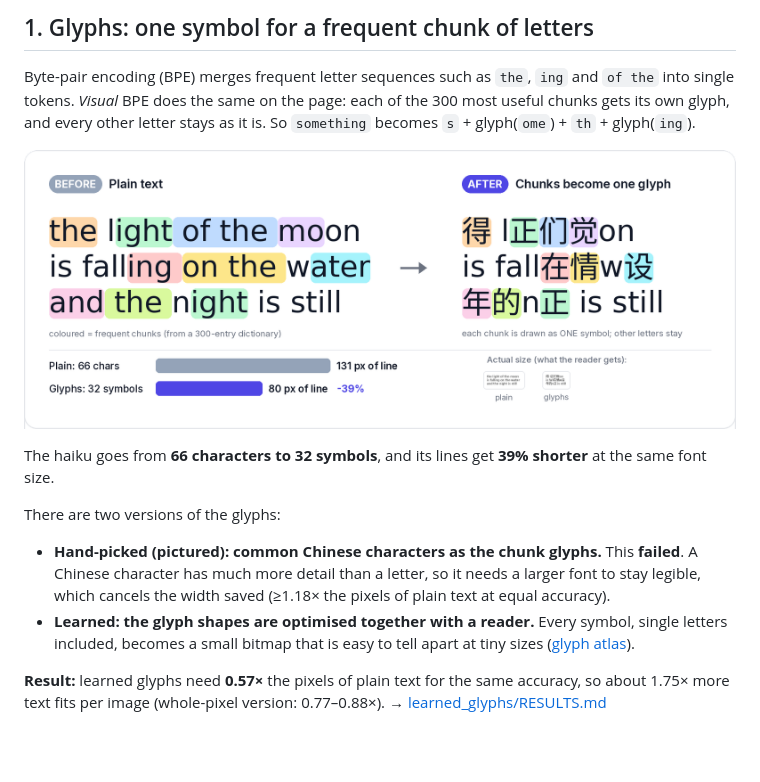
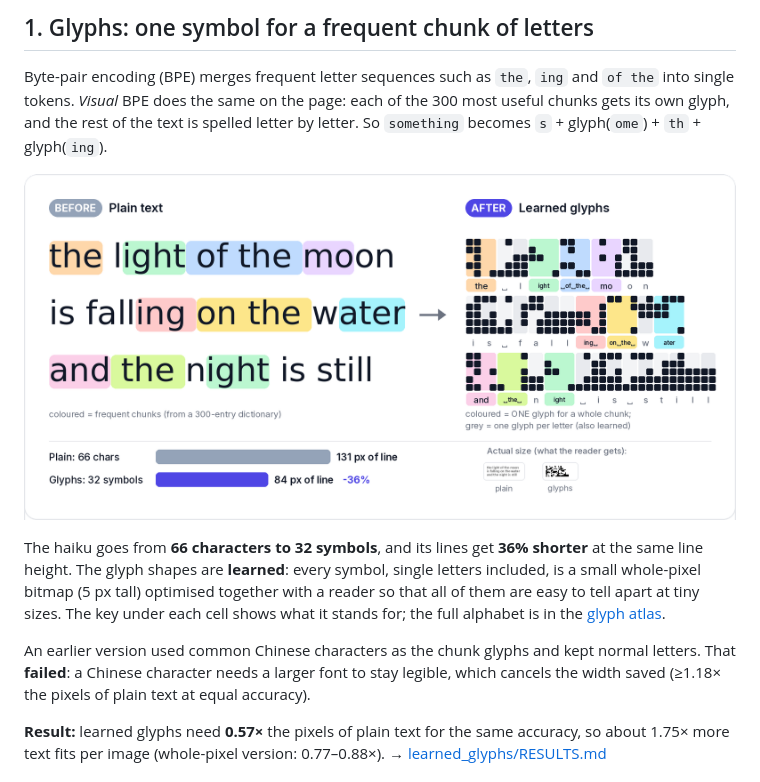
Before and after one commit to StephenFlavin/Visual-token-compression, a Markdown page: README.md, the part around one of its changes. Drawn GitHub-style; pictures changed too: docs/img/glyphs.png; blank space fills up the shorter version.

```diff
--- a/README.md
+++ b/README.md
@@ -18,6 +18,6 @@ were *trained* on the rendering, so neither side gets an unfair advantage.
 ## 1. Glyphs: one symbol for a frequent chunk of letters
 
 Byte-pair encoding (BPE) merges frequent letter sequences such as `the`, `ing` and ` of the ` into single
-tokens. *Visual* BPE does the same on the page: each of the 300 most useful chunks gets its own glyph, and
-every other letter stays as it is. So `something` becomes `s` + glyph(`ome`) + `th` + glyph(`ing`).
+tokens. *Visual* BPE does the same on the page: each of the 300 most useful chunks gets its own glyph, and the
+rest of the text is spelled letter by letter. So `something` becomes `s` + glyph(`ome`) + `th` + glyph(`ing`).
 
@@ -25,12 +25,13 @@ every other letter stays as it is. So `something` becomes `s` + glyph(`ome`) + `
 
-The haiku goes from **66 characters to 32 symbols**, and its lines get **39% shorter** at the same font size.
+The haiku goes from **66 characters to 32 symbols**, and its lines get **36% shorter** at the same line height.
+The glyph shapes are **learned**: every symbol, single letters included, is a small whole-pixel bitmap (5 px
+tall) optimised together with a reader so that all of them are easy to tell apart at tiny sizes. The key under
+each cell shows what it stands for; the full alphabet is in the
+[glyph atlas](learned_glyphs/results/e1long/atlas/lg_learned_n300_pb_h5.png).
 
-There are two versions of the glyphs:
-* **Hand-picked (pictured): common Chinese characters as the chunk glyphs.** This **failed**. A Chinese
-  character has much more detail than a letter, so it needs a larger font to stay legible, which cancels the
-  width saved (≥1.18× the pixels of plain text at equal accuracy).
-* **Learned: the glyph shapes are optimised together with a reader.** Every symbol, single letters included,
-  becomes a small bitmap that is easy to tell apart at tiny sizes ([glyph atlas](learned_glyphs/results/e1long/atlas/lg_learned_n300_pb_h5.png)).
+An earlier version used common Chinese characters as the chunk glyphs and kept normal letters. That **failed**:
+a Chinese character needs a larger font to stay legible, which cancels the width saved (≥1.18× the pixels of
+plain text at equal accuracy).
 
 **Result:** learned glyphs need **0.57×** the pixels of plain text for the same accuracy, so about 1.75× more
 text fits per image (whole-pixel version: 0.77–0.88×). → [learned_glyphs/RESULTS.md](learned_glyphs/RESULTS.md)
```
Also changed, not shown: other parts of README.md (+1 -1 lines), 1 other file.
